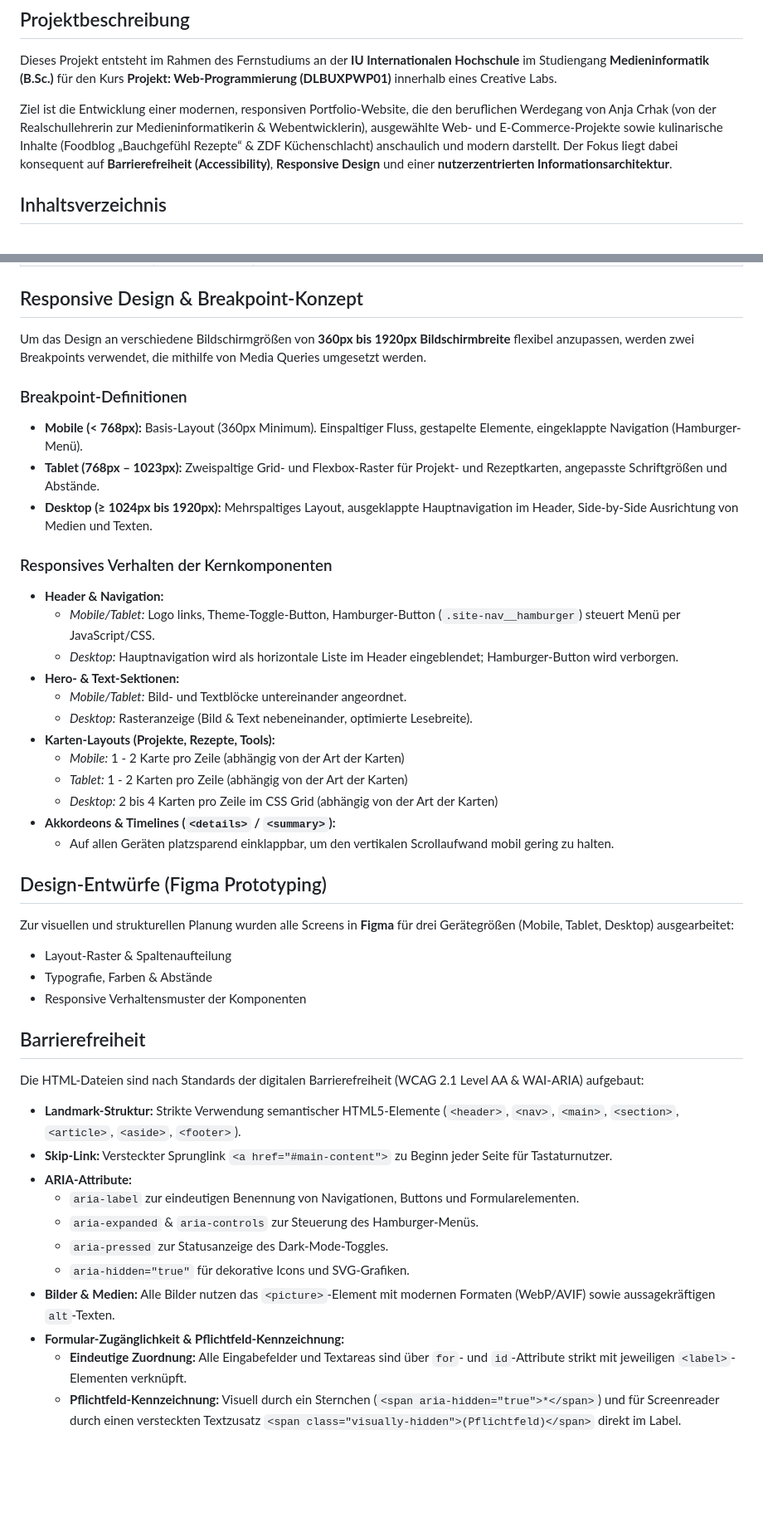
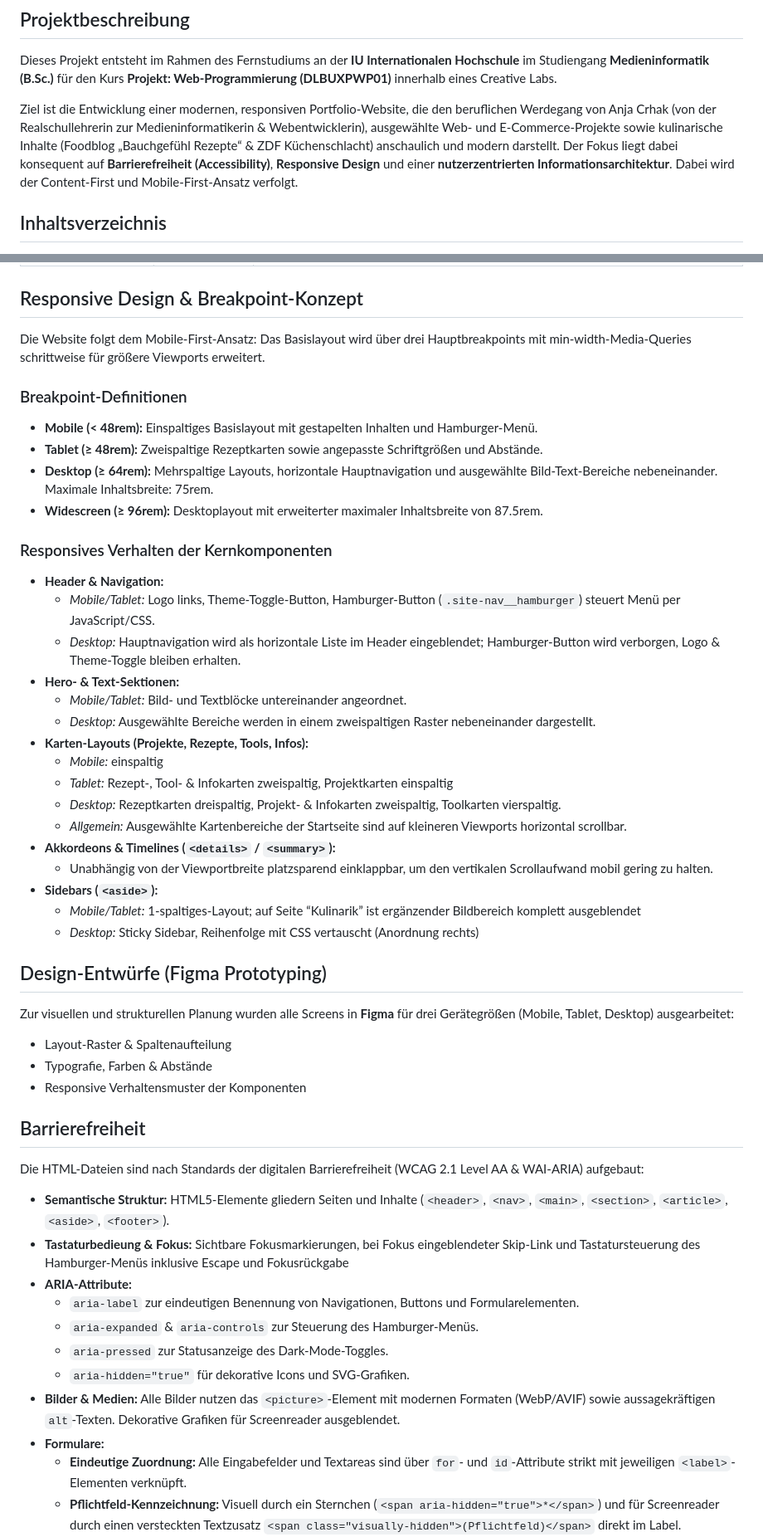
Before and after one commit to IU-Webprogrammierung/2026-09-website-anjacrhak91, a Markdown page: README.md, 2 parts joined by grey strips. Shown at 83% size. Rendered like a GitHub page; blank space fills up the shorter version.

```diff
--- a/README.md
+++ b/README.md
@@ -6,7 +6,7 @@
 
 Dieses Projekt entsteht im Rahmen des Fernstudiums an der **IU Internationalen Hochschule** im Studiengang **Medieninformatik (B.Sc.)** für den Kurs **Projekt: Web-Programmierung (DLBUXPWP01)** innerhalb eines Creative Labs.
 
-Ziel ist die Entwicklung einer modernen, responsiven Portfolio-Website, die den beruflichen Werdegang von Anja Crhak (von der Realschullehrerin zur Medieninformatikerin & Webentwicklerin), ausgewählte Web- und E-Commerce-Projekte sowie kulinarische Inhalte (Foodblog „Bauchgefühl Rezepte“ & ZDF Küchenschlacht) anschaulich und modern darstellt. Der Fokus liegt dabei konsequent auf **Barrierefreiheit (Accessibility)**, **Responsive Design** und einer **nutzerzentrierten Informationsarchitektur**.
+Ziel ist die Entwicklung einer modernen, responsiven Portfolio-Website, die den beruflichen Werdegang von Anja Crhak (von der Realschullehrerin zur Medieninformatikerin & Webentwicklerin), ausgewählte Web- und E-Commerce-Projekte sowie kulinarische Inhalte (Foodblog „Bauchgefühl Rezepte“ & ZDF Küchenschlacht) anschaulich und modern darstellt. Der Fokus liegt dabei konsequent auf **Barrierefreiheit (Accessibility)**, **Responsive Design** und einer **nutzerzentrierten Informationsarchitektur**. Dabei wird der Content-First und Mobile-First-Ansatz verfolgt.
 
 ## Inhaltsverzeichnis
 
@@ -35,26 +35,31 @@ Ziel ist die Entwicklung einer modernen, responsiven Portfolio-Website, die den
 | `404.html` | 404 Fehlerseite | Benutzerfreundliche Fehlerseite bei nicht vorhandenen Pfaden mit Schnelllinks zur Startseite und zu den Projekten. |
 
 ## Responsive Design & Breakpoint-Konzept
-Um das Design an verschiedene Bildschirmgrößen von **360px bis 1920px Bildschirmbreite** flexibel anzupassen, werden zwei Breakpoints verwendet, die mithilfe von Media Queries umgesetzt werden.
+Die Website folgt dem Mobile-First-Ansatz: Das Basislayout wird über drei Hauptbreakpoints mit min-width-Media-Queries schrittweise für größere Viewports erweitert.
 
 ### Breakpoint-Definitionen
-* **Mobile (< 768px):** Basis-Layout (360px Minimum). Einspaltiger Fluss, gestapelte Elemente, eingeklappte Navigation (Hamburger-Menü).
-* **Tablet (768px – 1023px):** Zweispaltige Grid- und Flexbox-Raster für Projekt- und Rezeptkarten, angepasste Schriftgrößen und Abstände.
-* **Desktop (≥ 1024px bis 1920px):** Mehrspaltiges Layout, ausgeklappte Hauptnavigation im Header, Side-by-Side Ausrichtung von Medien und Texten.
+* **Mobile (< 48rem):** Einspaltiges Basislayout mit gestapelten Inhalten und Hamburger-Menü.
+* **Tablet (≥ 48rem):** Zweispaltige Rezeptkarten sowie angepasste Schriftgrößen und Abstände.
+* **Desktop (≥ 64rem):** Mehrspaltige Layouts, horizontale Hauptnavigation und ausgewählte Bild-Text-Bereiche nebeneinander. Maximale Inhaltsbreite: 75rem.
+* **Widescreen (≥ 96rem):** Desktoplayout mit erweiterter maximaler Inhaltsbreite von 87.5rem.
 
 ### Responsives Verhalten der Kernkomponenten
 * **Header & Navigation:**
   * *Mobile/Tablet:* Logo links, Theme-Toggle-Button, Hamburger-Button (`.site-nav__hamburger`) steuert Menü per JavaScript/CSS.
-  * *Desktop:* Hauptnavigation wird als horizontale Liste im Header eingeblendet; Hamburger-Button wird verborgen.
+  * *Desktop:* Hauptnavigation wird als horizontale Liste im Header eingeblendet; Hamburger-Button wird verborgen, Logo & Theme-Toggle bleiben erhalten.
 * **Hero- & Text-Sektionen:**
   * *Mobile/Tablet:* Bild- und Textblöcke untereinander angeordnet.
-  * *Desktop:* Rasteranzeige (Bild & Text nebeneinander, optimierte Lesebreite).
-* **Karten-Layouts (Projekte, Rezepte, Tools):**
-  * *Mobile:* 1 - 2 Karte pro Zeile (abhängig von der Art der Karten)
-  * *Tablet:* 1 - 2 Karten pro Zeile (abhängig von der Art der Karten)
-  * *Desktop:* 2 bis 4 Karten pro Zeile im CSS Grid (abhängig von der Art der Karten)
+  * *Desktop:* Ausgewählte Bereiche werden in einem zweispaltigen Raster nebeneinander dargestellt.
+* **Karten-Layouts (Projekte, Rezepte, Tools, Infos):**
+  * *Mobile:* einspaltig
+  * *Tablet:* Rezept-, Tool- & Infokarten zweispaltig, Projektkarten einspaltig
+  * *Desktop:* Rezeptkarten dreispaltig, Projekt- & Infokarten zweispaltig, Toolkarten vierspaltig.
+  * *Allgemein:* Ausgewählte Kartenbereiche der Startseite sind auf kleineren Viewports horizontal scrollbar.
 * **Akkordeons & Timelines (`<details>` / `<summary>`):**
-  * Auf allen Geräten platzsparend einklappbar, um den vertikalen Scrollaufwand mobil gering zu halten.
+  * Unabhängig von der Viewportbreite platzsparend einklappbar, um den vertikalen Scrollaufwand mobil gering zu halten.
+* **Sidebars (`<aside>`):**
+  * *Mobile/Tablet:* 1-spaltiges-Layout; auf Seite “Kulinarik” ist ergänzender Bildbereich komplett ausgeblendet
+  * *Desktop:* Sticky Sidebar, Reihenfolge mit CSS vertauscht (Anordnung rechts)
 
 ## Design-Entwürfe (Figma Prototyping)
 
@@ -67,15 +72,15 @@ Zur visuellen und strukturellen Planung wurden alle Screens in **Figma** für dr
 
 Die HTML-Dateien sind nach Standards der digitalen Barrierefreiheit (WCAG 2.1 Level AA & WAI-ARIA) aufgebaut:
 
-* **Landmark-Struktur:** Strikte Verwendung semantischer HTML5-Elemente (`<header>`, `<nav>`, `<main>`, `<section>`, `<article>`, `<aside>`, `<footer>`).
-* **Skip-Link:** Versteckter Sprunglink `<a href="#main-content">` zu Beginn jeder Seite für Tastaturnutzer.
+* **Semantische Struktur:** HTML5-Elemente gliedern Seiten und Inhalte (`<header>`, `<nav>`, `<main>`, `<section>`, `<article>`, `<aside>`, `<footer>`).
+* **Tastaturbedieung & Fokus:** Sichtbare Fokusmarkierungen, bei Fokus eingeblendeter Skip-Link und Tastatursteuerung des Hamburger-Menüs inklusive Escape und Fokusrückgabe
 * **ARIA-Attribute:**
   * `aria-label` zur eindeutigen Benennung von Navigationen, Buttons und Formularelementen.
   * `aria-expanded` & `aria-controls` zur Steuerung des Hamburger-Menüs.
   * `aria-pressed` zur Statusanzeige des Dark-Mode-Toggles.
   * `aria-hidden="true"` für dekorative Icons und SVG-Grafiken.
-* **Bilder & Medien:** Alle Bilder nutzen das `<picture>`-Element mit modernen Formaten (WebP/AVIF) sowie aussagekräftigen `alt`-Texten.
-* **Formular-Zugänglichkeit & Pflichtfeld-Kennzeichnung:**
+* **Bilder & Medien:** Alle Bilder nutzen das `<picture>`-Element mit modernen Formaten (WebP/AVIF) sowie aussagekräftigen `alt`-Texten. Dekorative Grafiken für Screenreader ausgeblendet.
+* **Formulare:**
   * **Eindeutige Zuordnung:** Alle Eingabefelder und Textareas sind über `for`- und `id`-Attribute strikt mit jeweiligen `<label>`-Elementen verknüpft.
   * **Pflichtfeld-Kennzeichnung:** Visuell durch ein Sternchen (`<span aria-hidden="true">*</span>`) und für Screenreader durch einen versteckten Textzusatz `<span class="visually-hidden">(Pflichtfeld)</span>` direkt im Label.
   * **Nationale HTML5-Standards & Autocomplete:** Natives `required`-Attribut bei Pflichtfeldern sowie ergonomische `autocomplete`-Attribute (`name`, `email`), um das Ausfüllen für Hilfstechnologien und Browser-Autofill zu optimieren.
```
Also changed, not shown: other parts of README.md (+22 -14 lines).
